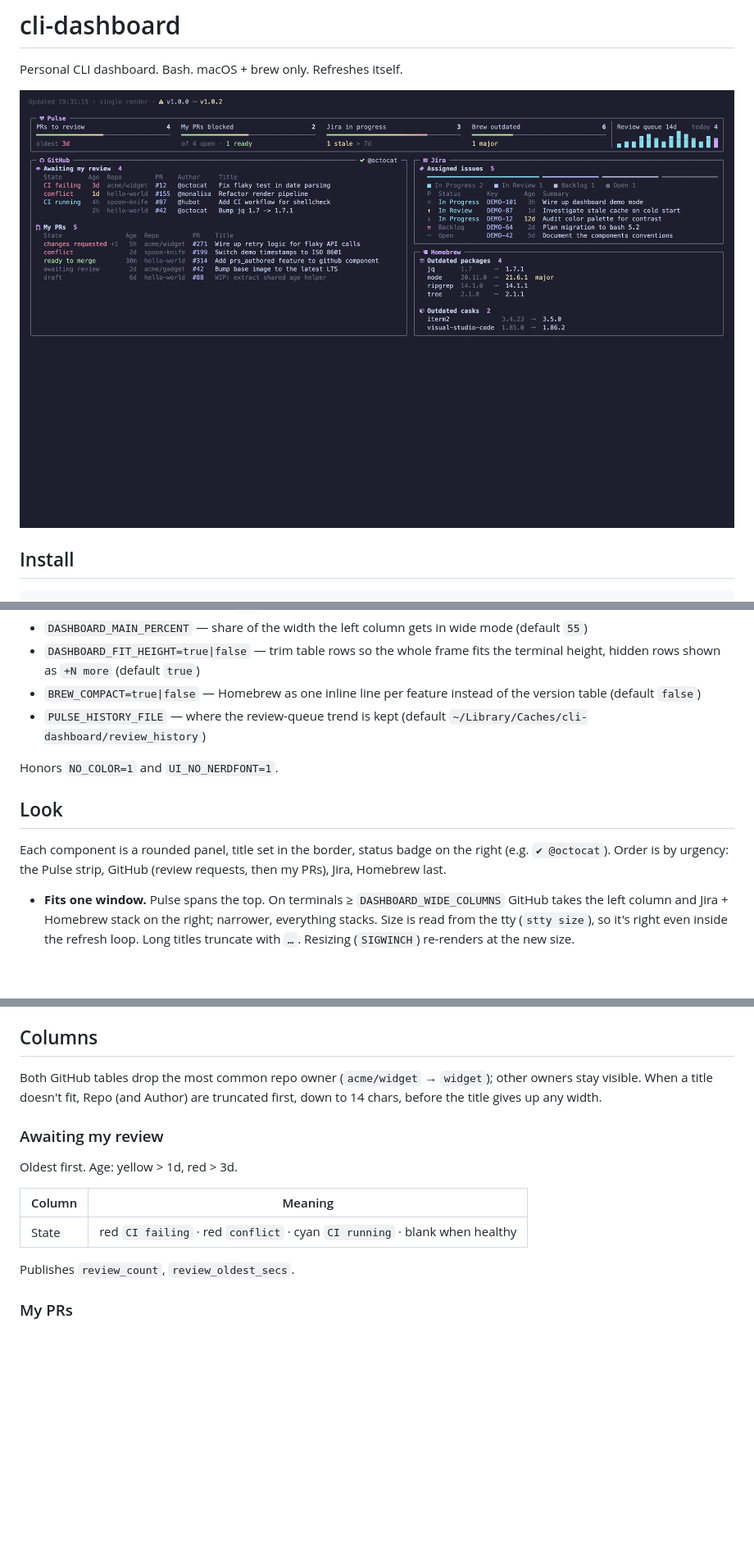
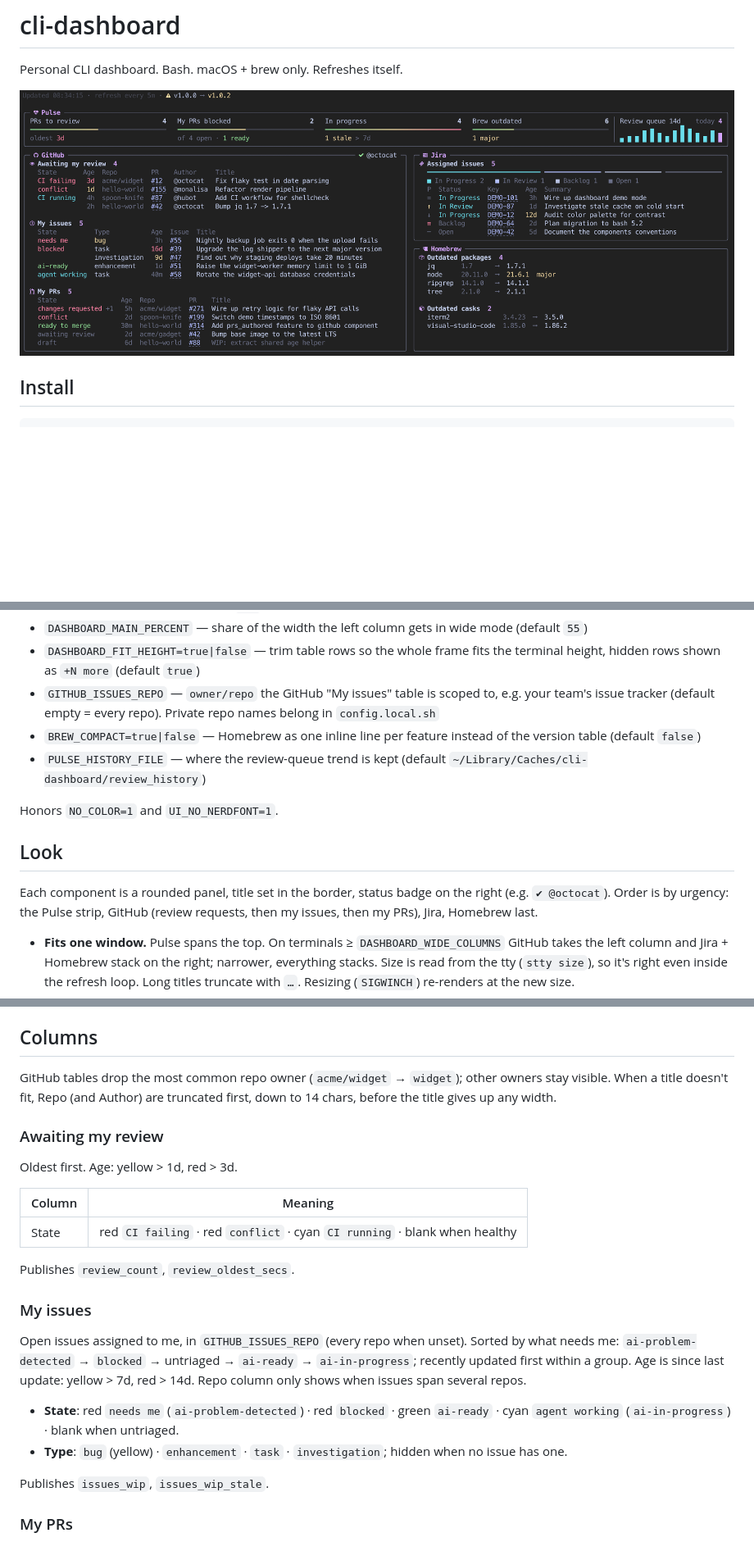
Before and after one commit to JReko/cli-dashboard, a Markdown page: README.md, 3 parts joined by grey strips. Shown at 82% size. Rendered like a GitHub page; pictures changed too: docs/screenshot.png; blank space fills up the shorter version.

Commit message:
Add a My issues table for GitHub issue trackers
New GitHub feature: open issues assigned to me, scoped to
GITHUB_ISSUES_REPO (owner/repo) or every repo when empty. Sorted by what
needs me using the tracker's labels (ai-problem-detected, blocked,
untriaged, ai-ready, ai-in-progress), with type and age columns. The repo
stays out of config.sh since this repo is public; set it in
config.local.sh.

Pulse: "Jira in progress" becomes "In progress", summing Jira in-progress
tickets and issues labelled ai-in-progress.

Also fixes two shellcheck findings already on master. README and
docs/screenshot.png updated.

```diff
--- a/README.md
+++ b/README.md
@@ -61,6 +61,9 @@ Toggles:
   (default `55`)
 - `DASHBOARD_FIT_HEIGHT=true|false` — trim table rows so the whole frame fits the
   terminal height, hidden rows shown as `+N more` (default `true`)
+- `GITHUB_ISSUES_REPO` — `owner/repo` the GitHub "My issues" table is scoped to,
+  e.g. your team's issue tracker (default empty = every repo). Private repo
+  names belong in `config.local.sh`
 - `BREW_COMPACT=true|false` — Homebrew as one inline line per feature instead of
   the version table (default `false`)
 - `PULSE_HISTORY_FILE` — where the review-queue trend is kept (default
@@ -72,7 +75,7 @@ Honors `NO_COLOR=1` and `UI_NO_NERDFONT=1`.
 
 Each component is a rounded panel, title set in the border, status badge on
 the right (e.g. `✔ @octocat`). Order is by urgency: the Pulse strip, GitHub
-(review requests, then my PRs), Jira, Homebrew last.
+(review requests, then my issues, then my PRs), Jira, Homebrew last.
 
 - **Fits one window.** Pulse spans the top. On terminals ≥
   `DASHBOARD_WIDE_COLUMNS` GitHub takes the left column and Jira + Homebrew
@@ -149,7 +155,7 @@ when behind it shows `⚠ <current> → <latest>`. Toggle with
 
 ## Columns
 
-Both GitHub tables drop the most common repo owner (`acme/widget` → `widget`);
+GitHub tables drop the most common repo owner (`acme/widget` → `widget`);
 other owners stay visible. When a title doesn't fit, Repo (and Author) are
 truncated first, down to 14 chars, before the title gives up any width.
 
@@ -162,6 +168,21 @@ Oldest first. Age: yellow > 1d, red > 3d.
 | State  | red `CI failing` · red `conflict` · cyan `CI running` · blank when healthy |
 
 Publishes `review_count`, `review_oldest_secs`.
+
+### My issues
+
+Open issues assigned to me, in `GITHUB_ISSUES_REPO` (every repo when unset).
+Sorted by what needs me: `ai-problem-detected` → `blocked` → untriaged →
+`ai-ready` → `ai-in-progress`; recently updated first within a group. Age is
+since last update: yellow > 7d, red > 14d. Repo column only shows when issues
+span several repos.
+
+- **State**: red `needs me` (`ai-problem-detected`) · red `blocked` · green
+  `ai-ready` · cyan `agent working` (`ai-in-progress`) · blank when untriaged.
+- **Type**: `bug` (yellow) · `enhancement` · `task` · `investigation`; hidden
+  when no issue has one.
+
+Publishes `issues_wip`, `issues_wip_stale`.
 
 ### My PRs
 
```
Also changed, not shown: other parts of README.md (+4 -1 lines), 6 other files.
